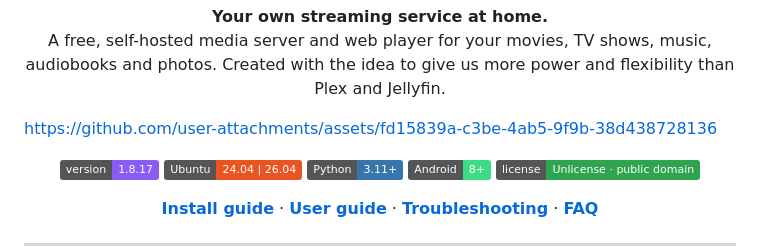
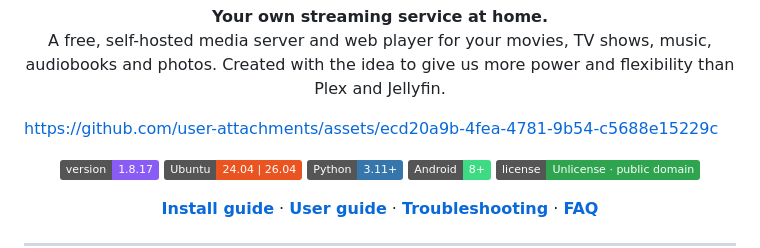
Before and after one commit to vladsavekovv/lenta, a Markdown page: README.md, the part around the change. Drawn GitHub-style; badges without logos.

```diff
--- a/README.md
+++ b/README.md
@@ -8,7 +8,7 @@
   Created with the idea to give us more power and flexibility than Plex and Jellyfin.
 </p>
 
-https://github.com/user-attachments/assets/fd15839a-c3be-4ab5-9f9b-38d438728136
+https://github.com/user-attachments/assets/ecd20a9b-4fea-4781-9b54-c5688e15229c
 
 <p align="center">
   <img alt="Version" src="https://img.shields.io/badge/version-1.8.17-8a5cf6">
```
